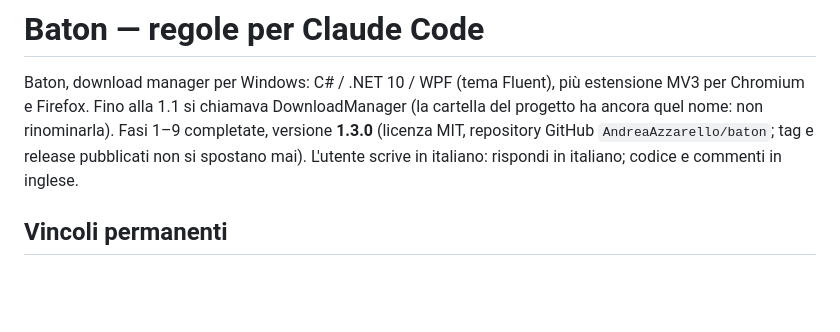
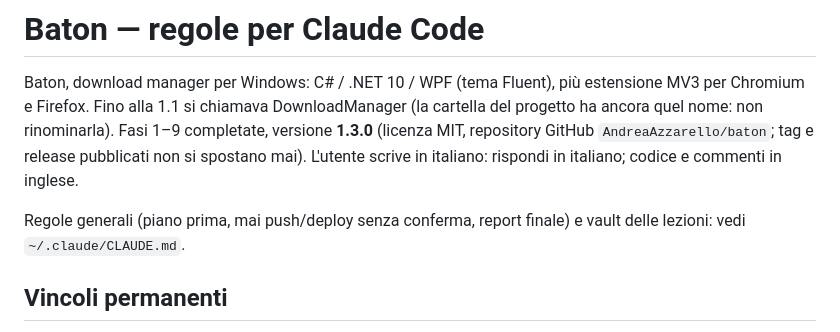
Before and after one commit to AndreaAzzarello/baton, a Markdown page: CLAUDE.md, the part around the change. GitHub-like rendering; blank space fills up the shorter version.

Commit message:
CLAUDE.md: rimando alle regole globali

```diff
--- a/CLAUDE.md
+++ b/CLAUDE.md
@@ -3,6 +3,8 @@
 Baton, download manager per Windows: C# / .NET 10 / WPF (tema Fluent), più estensione MV3 per Chromium e Firefox.
 Fino alla 1.1 si chiamava DownloadManager (la cartella del progetto ha ancora quel nome: non rinominarla). Fasi 1–9 completate,
 versione **1.3.0** (licenza MIT, repository GitHub `AndreaAzzarello/baton`; tag e release pubblicati non si spostano mai). L'utente scrive in italiano: rispondi in italiano; codice e commenti in inglese.
+
+Regole generali (piano prima, mai push/deploy senza conferma, report finale) e vault delle lezioni: vedi `~/.claude/CLAUDE.md`.
 
 ## Vincoli permanenti
 - Nessun codice, grafica, icona, nome o marchio di altri prodotti. Solo codice originale.
```
